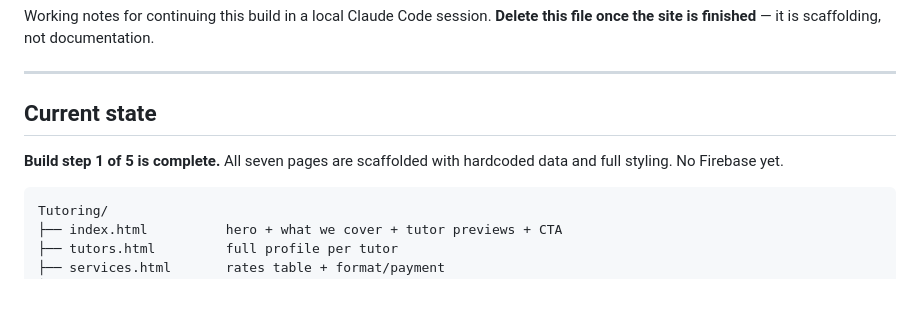
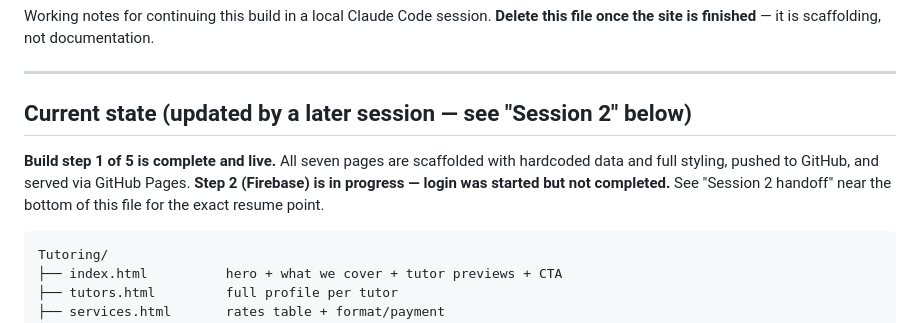
Before and after one commit to jqyuan-git/Tutoring, a Markdown page: HANDOFF.md, the part around one of its changes. Drawn GitHub-style; blank space fills up the shorter version.

````diff
--- a/HANDOFF.md
+++ b/HANDOFF.md
@@ -5,10 +5,12 @@ Working notes for continuing this build in a local Claude Code session.
 
 ---
 
-## Current state
+## Current state (updated by a later session — see "Session 2" below)
 
-**Build step 1 of 5 is complete.** All seven pages are scaffolded with hardcoded
-data and full styling. No Firebase yet.
+**Build step 1 of 5 is complete and live.** All seven pages are scaffolded with
+hardcoded data and full styling, pushed to GitHub, and served via GitHub Pages.
+**Step 2 (Firebase) is in progress — login was started but not completed.**
+See "Session 2 handoff" near the bottom of this file for the exact resume point.
 
 ```
 Tutoring/
````
Also changed, not shown: other parts of HANDOFF.md (+70 -8 lines).
